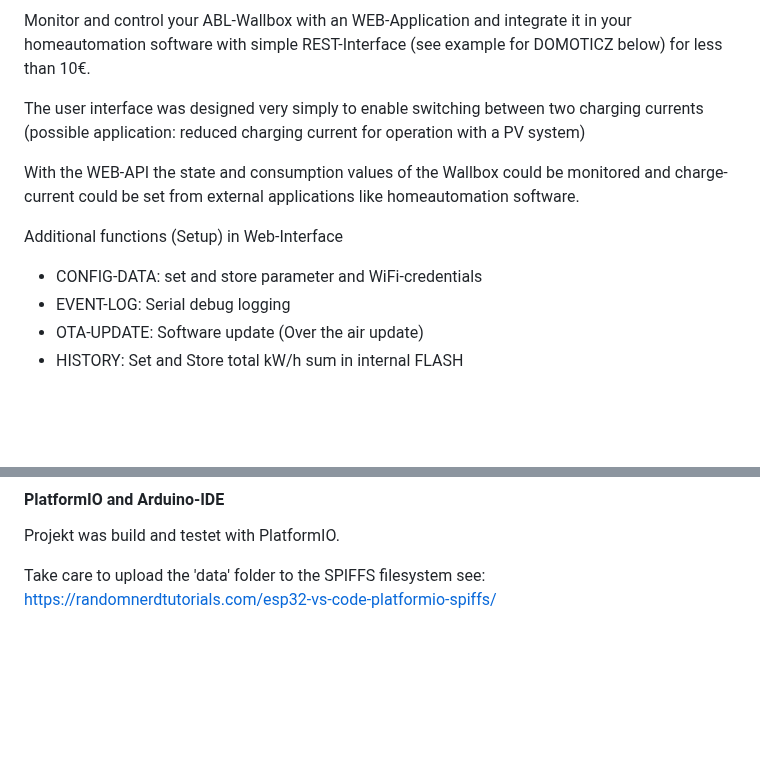
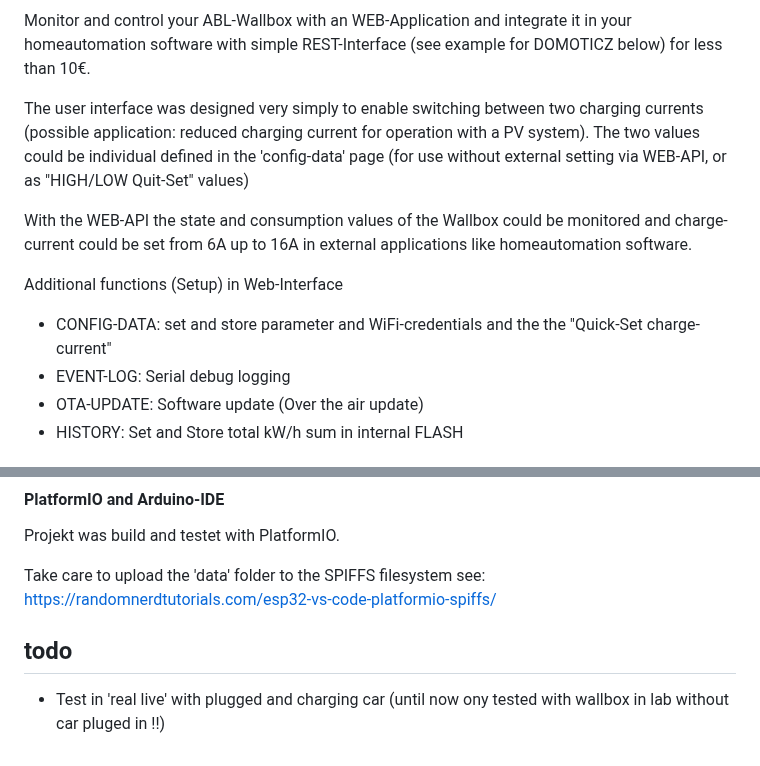
Before and after one commit to raibisch/ESP32_ABL, a Markdown page: README.md, 2 parts joined by grey strips. Drawn GitHub-style; blank space fills up the shorter version.

Commit message:
docu update

```diff
--- a/README.md
+++ b/README.md
@@ -6,13 +6,14 @@
 
 Monitor and control your ABL-Wallbox with an WEB-Application and integrate it in your homeautomation software with simple REST-Interface (see example for DOMOTICZ below) for less than 10€.
 
-The user interface was designed very simply to enable switching between two charging currents (possible application: reduced charging current for operation with a PV system)
+The user interface was designed very simply to enable switching between two charging currents (possible application: reduced charging current for operation with a PV system).
+The two values could be individual defined in the 'config-data' page (for use without external setting via WEB-API, or as "HIGH/LOW Quit-Set" values)
 
-With the WEB-API the state and consumption values of the Wallbox could be monitored and charge-current could be set from external applications like homeautomation software.
+With the WEB-API the state and consumption values of the Wallbox could be monitored and charge-current could be set from 6A up to 16A in external applications like homeautomation software.
 
 Additional functions (Setup) in Web-Interface
 
-* CONFIG-DATA: set and store parameter and WiFi-credentials
+* CONFIG-DATA: set and store parameter and WiFi-credentials and the the "Quick-Set charge-current"
 * EVENT-LOG: Serial debug logging
 * OTA-UPDATE: Software update (Over the air update)
 * HISTORY: Set and Store total kW/h sum in internal FLASH
@@ -126,3 +127,6 @@ Projekt was build and testet with PlatformIO.
 
 Take care to upload the 'data' folder to the SPIFFS filesystem
 see: https://randomnerdtutorials.com/esp32-vs-code-platformio-spiffs/
+
+## todo
+- Test in 'real live' with plugged and charging car (until now ony tested with wallbox in lab without car pluged in !!)
```
